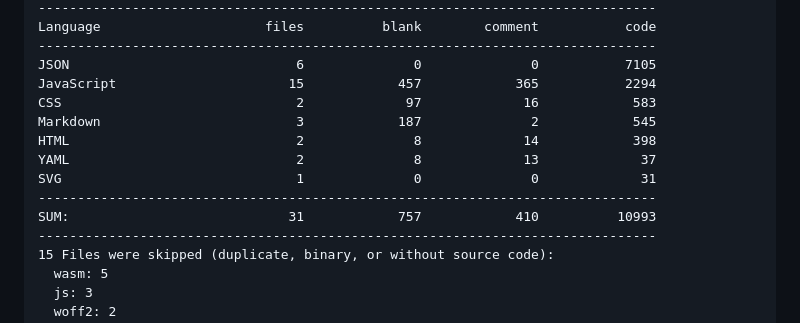
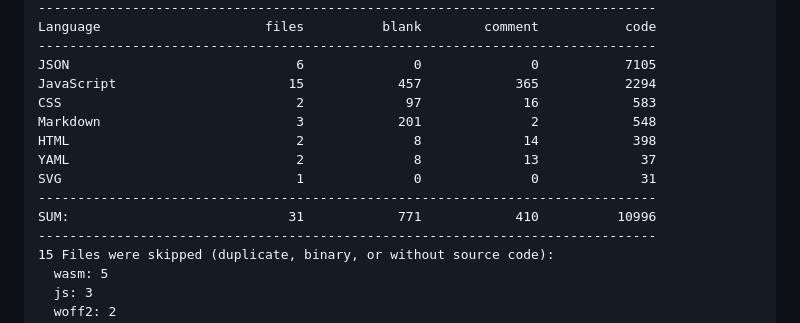
Before and after one commit to 500Foods/Metric-Chess, a Markdown page: README.md, the part around one of its changes. Rendered like a GitHub page.

Commit message:
Apply automatic changes

```diff
--- a/README.md
+++ b/README.md
@@ -178,12 +178,12 @@ Language                     files          blank        comment           code
 JSON                             6              0              0           7105
 JavaScript                      15            457            365           2294
 CSS                              2             97             16            583
-Markdown                         3            187              2            545
+Markdown                         3            201              2            548
 HTML                             2              8             14            398
 YAML                             2              8             13             37
 SVG                              1              0              0             31
 -------------------------------------------------------------------------------
-SUM:                            31            757            410          10993
+SUM:                            31            771            410          10996
 -------------------------------------------------------------------------------
 15 Files were skipped (duplicate, binary, or without source code):
   wasm: 5
```
Also changed, not shown: other parts of README.md (+1 -1 lines).
